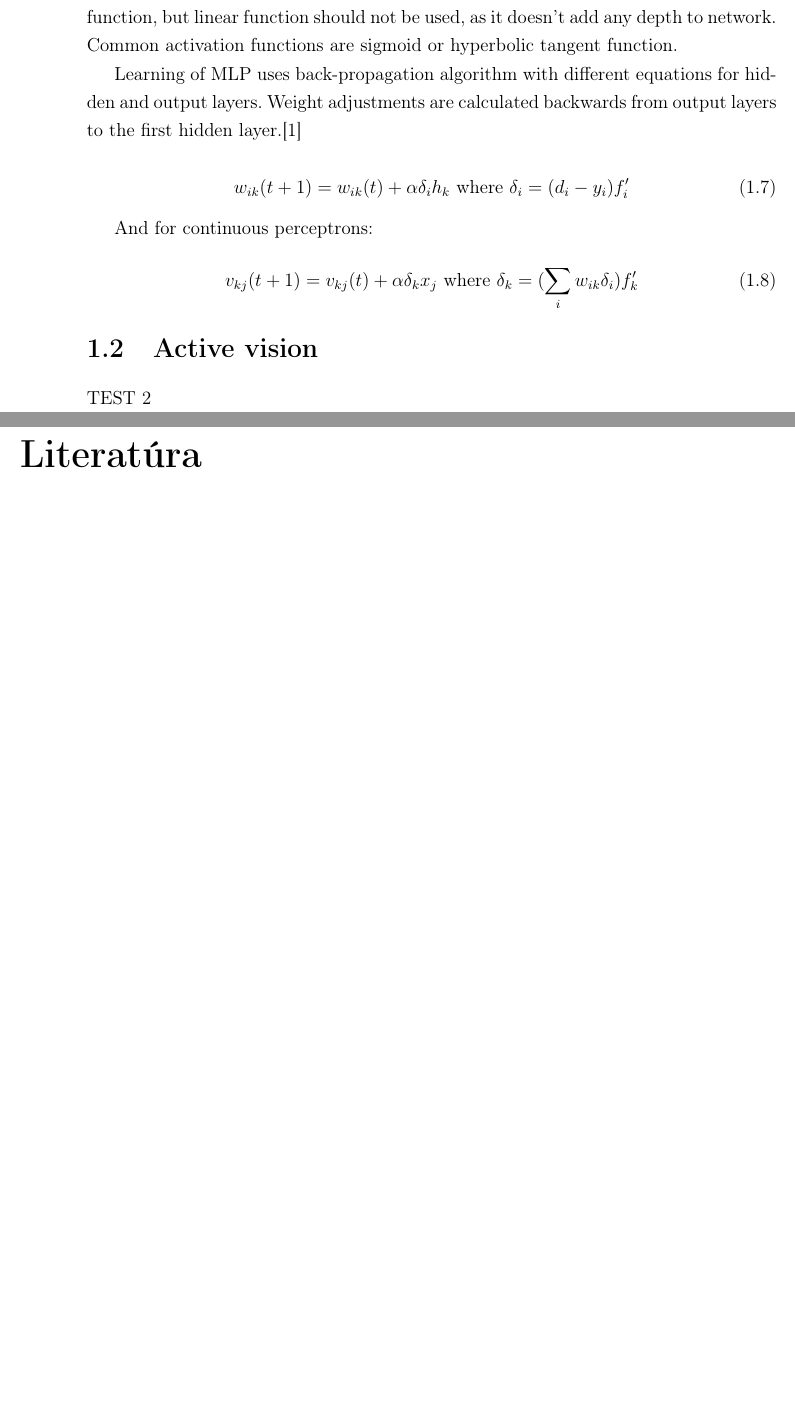
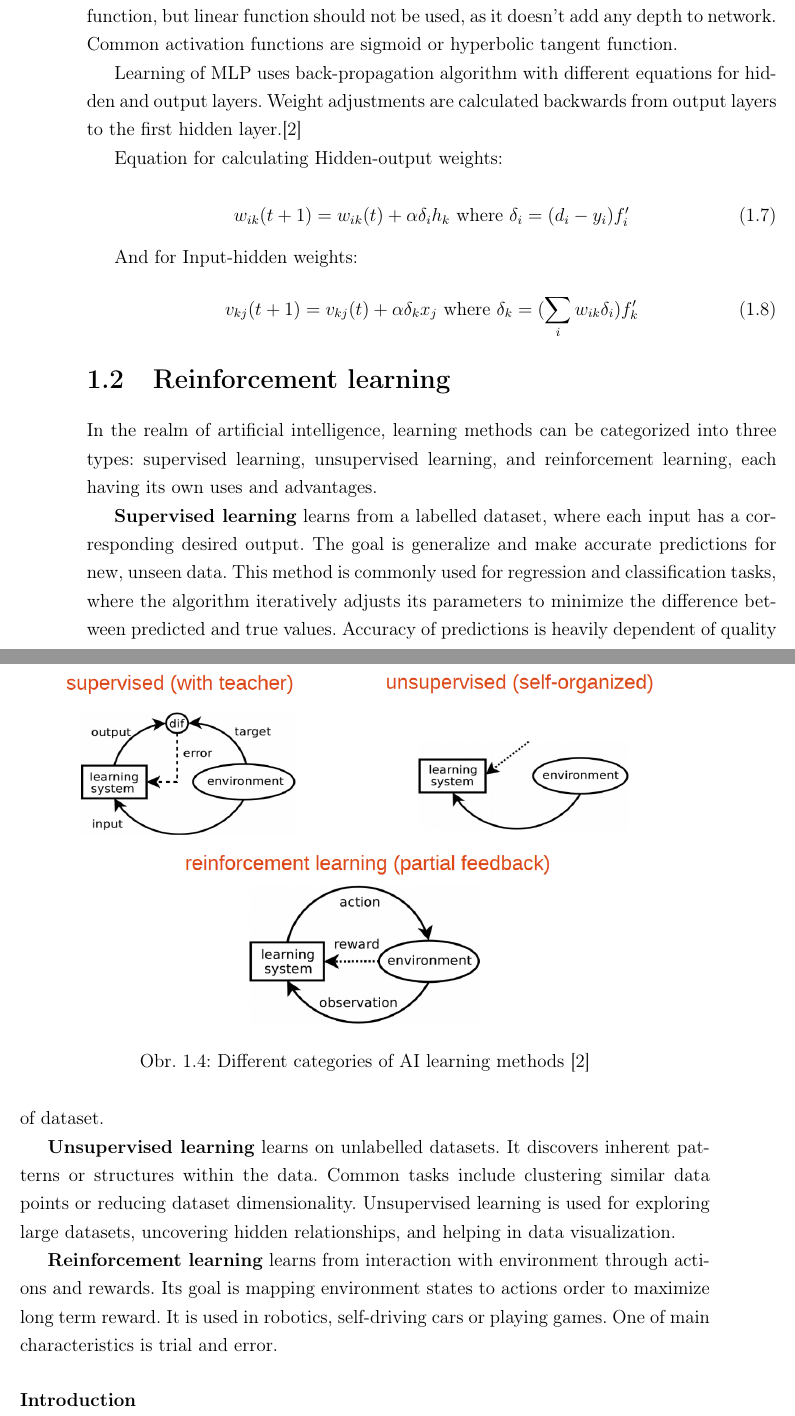
Before and after one commit to DarthKirtap/diplotext, a LaTeX thesis (main.tex, which reads introduction/active_vision.tex, introduction/neural_networks.tex): two parts of pages 15 and 16 of 16 before the commit and two parts of pages 15 and 16 of 17 after it, joined at a grey line, cut so that both start at the same text, the shorter picture padded with empty space. Compiled offline with pdfLaTeX.

Commit message:
more text

```diff
--- a/introduction/active_vision.tex
+++ b/introduction/active_vision.tex
@@ -1,3 +1,18 @@
-\section{Active vision}
+\section{Reinforcement learning}
 
-TEST 2
+In the realm of artificial intelligence, learning methods can be categorized into three types: supervised learning, unsupervised learning, and reinforcement learning, each having its own uses and advantages.
+
+\textbf{Supervised learning} learns from a labelled dataset, where each input has a corresponding desired output. The goal is generalize and make accurate predictions for new, unseen data. This method is commonly used for regression and classification tasks, where the algorithm iteratively adjusts its parameters to minimize the difference between predicted and true values. Accuracy of predictions is heavily dependent of quality of dataset.
+
+\textbf{Unsupervised learning} learns on unlabelled datasets. It discovers inherent patterns or structures within the data. Common tasks include clustering similar data points or reducing dataset dimensionality. Unsupervised learning is used for exploring large datasets, uncovering hidden relationships, and helping in data visualization.
+
+\textbf{Reinforcement learning} learns from interaction with environment through actions and rewards. Its goal is mapping environment states to actions order to maximize long term reward. It is used in robotics, self-driving cars or playing games. One of main characteristics is trial and error.
+
+\begin{figure}
+\label{multiNet}
+\centering
+\includegraphics[width=0.9\textwidth]{images/rl.png}
+\caption{Different categories of AI learning methods \cite{NNFarkas}}
+\end{figure}
+
+\subsubsection{Introduction}
--- a/introduction/neural_networks.tex
+++ b/introduction/neural_networks.tex
@@ -98,12 +99,14 @@ Activation functions on hidden layers doesn't have similar constrains as output
 
 Learning of MLP uses back-propagation algorithm with different equations for hidden and output layers. Weight adjustments are calculated backwards from output layers to the first hidden layer.\cite{NNFarkas}
 
+Equation for calculating Hidden-output weights:
+
 \begin{equation}
 \label{learn3}
 w_{ik}(t+1) = w_{ik}(t) + \alpha\delta_ih_k\text{ where }\delta_i = (d_i-y_i)f'_i
 \end{equation}
 
-And for continuous perceptrons:
+And for Input-hidden weights:
 \begin{equation}
 \label{learn4}
 v_{kj}(t+1) = v_{kj}(t) + \alpha\delta_kx_j\text{ where }\delta_k = (\sum_iw_{ik}\delta_i)f'_k
```
Also changed, not shown: references.bib (+8 -0 lines), images/rl.png (added), main.bbl, main.pdf, introduction/neural_networks.tex (1 more changed lines), 7 other files.
